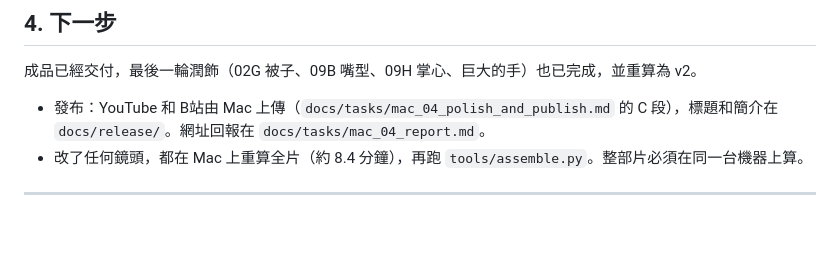
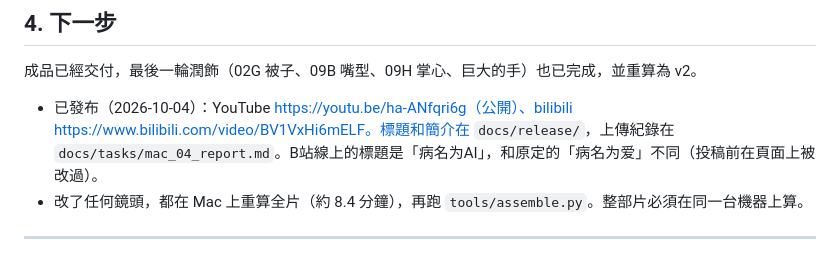
Before and after one commit to f0909172434/The-Disease-Called-AI, a Markdown page: docs/HANDOFF.md, the part around the change. Drawn GitHub-style; blank space fills up the shorter version.

Commit message:
README: links to the published film on YouTube and bilibili; HANDOFF: release record
Co-Authored-By: Claude Opus 5.5 <noreply@anthropic.com>
Claude-Session: https://claude.ai/code/session_011VhN31kXgNwyPJZyeKHAHb

```diff
--- a/docs/HANDOFF.md
+++ b/docs/HANDOFF.md
@@ -83,7 +83,7 @@
 ## 4. 下一步
 
 成品已經交付，最後一輪潤飾（02G 被子、09B 嘴型、09H 掌心、巨大的手）也已完成，並重算為 v2。
-- 發布：YouTube 和 B站由 Mac 上傳（`docs/tasks/mac_04_polish_and_publish.md` 的 C 段），標題和簡介在 `docs/release/`。網址回報在 `docs/tasks/mac_04_report.md`。
+- 已發布（2026-10-04）：YouTube https://youtu.be/ha-ANfqri6g（公開）、bilibili https://www.bilibili.com/video/BV1VxHi6mELF。標題和簡介在 `docs/release/`，上傳紀錄在 `docs/tasks/mac_04_report.md`。B站線上的標題是「病名为AI」，和原定的「病名为爱」不同（投稿前在頁面上被改過）。
 - 改了任何鏡頭，都在 Mac 上重算全片（約 8.4 分鐘），再跑 `tools/assemble.py`。整部片必須在同一台機器上算。
 
 ---
```
Also changed, not shown: README.md (+2 -0 lines).
